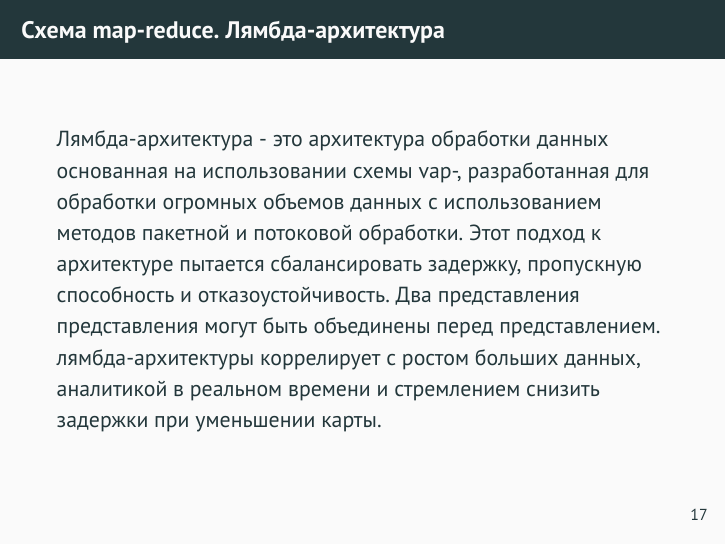
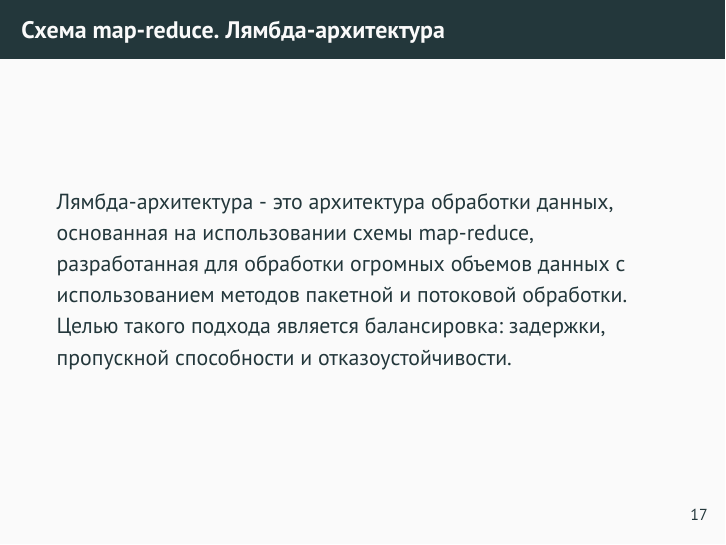
Before and after one commit to dstefanovskiy/pushkino, LaTeX slides (main.tex): page 19 of 126. The pictures show the PDF file main.pdf that the author committed with the source.

Commit message:
Правки

```diff
--- a/main.tex
+++ b/main.tex
@@ -276,16 +276,26 @@ MapReduce предполагает, что oбработка данных про
 
 \begin{frame}{Схема map-reduce. Лямбда-архитектура  }
 
-Лямбда-архитектура - это архитектура обработки данных основанная на  использовании схемы vap-, разработанная для обработки огромных объемов данных с использованием методов пакетной и потоковой обработки.
- Этот подход к архитектуре пытается сбалансировать задержку, пропускную способность и отказоустойчивость. Два представления представления могут быть объединены перед представлением. лямбда-архитектуры коррелирует с ростом больших данных, аналитикой в реальном времени и стремлением снизить задержки при уменьшении карты.
-
+Лямбда-архитектура - это архитектура обработки данных, основанная на  использовании схемы map-reduce,
+разработанная для обработки огромных объемов данных с использованием методов
+пакетной и потоковой обработки.
+Целью такого  подхода  является балансировка:  задержки,
+пропускной способности и отказоустойчивости.
 \end{frame}
 
 \begin{frame}{Схема map-reduce. Стадия Map}
 
-    На этой стадии данные предобрабатываются при помощи функции map(), которую определяет пользователь. Работа этой стадии заключается в предобработке и фильтрации данных. Работа очень похожа на операцию map в функциональных языках программирования – пользовательская функция применяется к каждой входной записи.
-
-Функция map() примененная к одной входной записи и выдаёт множество пар ключ-значение. Множество – т.е. может выдать только одну запись, может не выдать ничего, а может выдать несколько пар ключ-значение. Что будет находится в ключе и в значении – решать пользователю, но ключ – очень важная вещь, так как данные с одним ключом в будущем попадут в один экземпляр функции reduce.
+    На этой стадии данные предобрабатываются при помощи функции map(), которую определяет пользователь.
+    Работа этой стадии заключается в предобработке и фильтрации данных.
+    Работа очень похожа на операцию map в функциональных языках программирования –
+    пользовательская функция применяется к каждой входной записи.
+
+Функция map() примененная к одной входной записи и
+выдаёт множество пар ключ-значение. Множество – т.е. может выдать только одну запись,
+может не выдать ничего, а может выдать несколько пар ключ-значение.
+Что будет находится в ключе и в значении – решать пользователю,
+но ключ – очень важная вещь,
+так как данные с одним ключом в будущем попадут в один экземпляр функции reduce.
 
 \end{frame}
 
```
Also changed, not shown: main.pdf, 1 other file.
